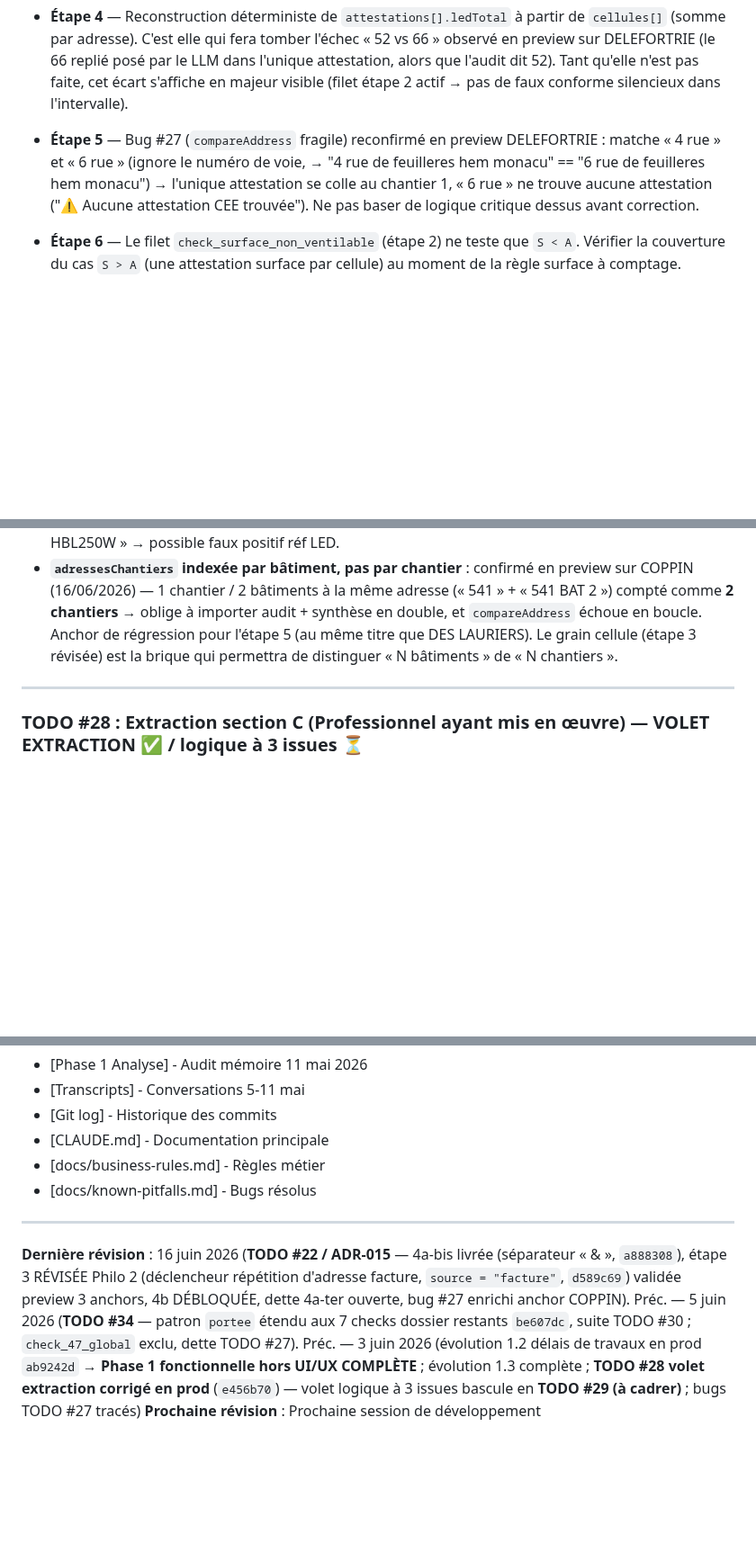
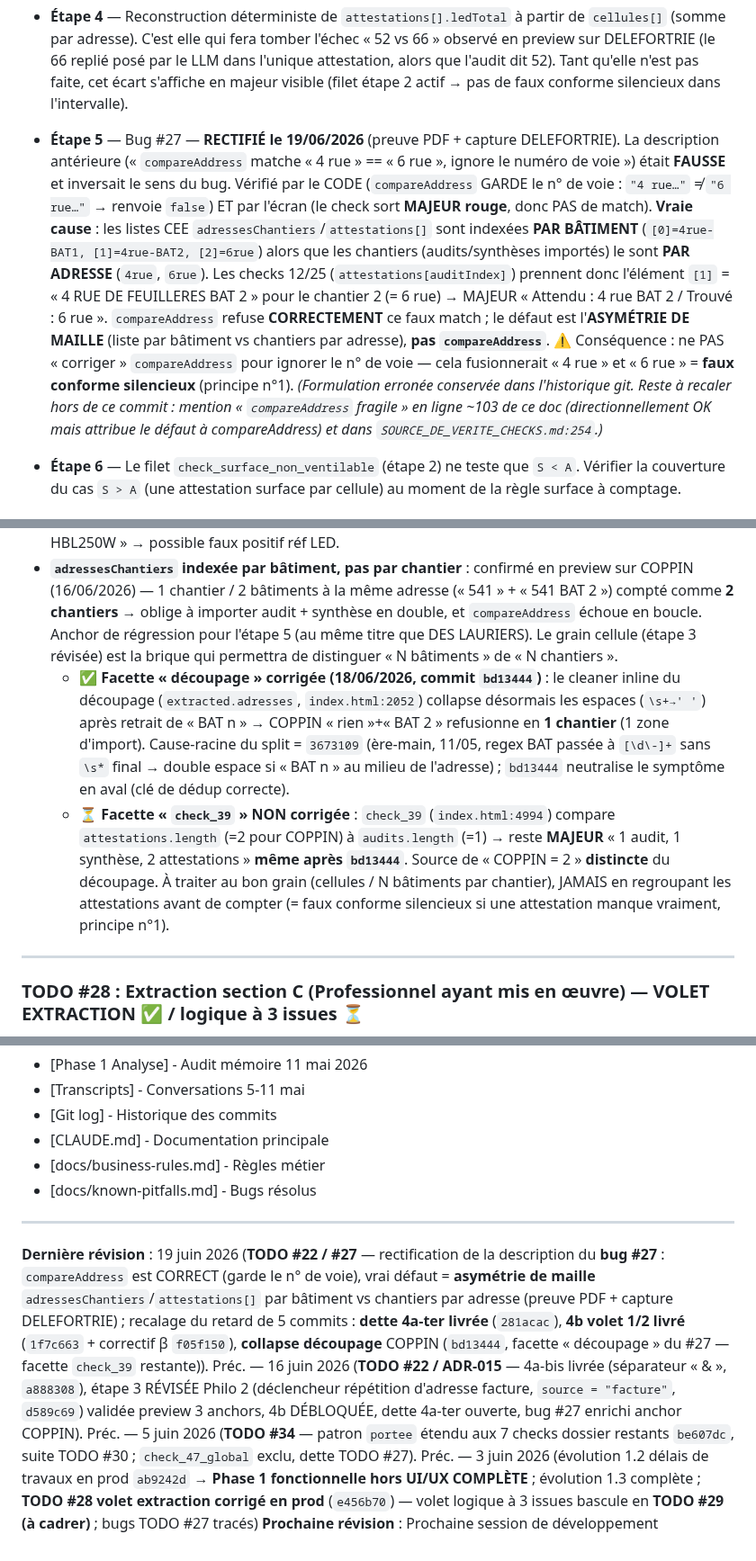
Before and after one commit to izanami92/cee-verif, a Markdown page: docs/pending-todos.md, 3 parts joined by grey strips. Shown at 90% size. Drawn GitHub-style; blank space fills up the shorter version.

```diff
--- a/docs/pending-todos.md
+++ b/docs/pending-todos.md
@@ -135,12 +135,23 @@ LES TROIS anchors : DELEFORTRIE → [26, 26] (6 rue sans cellule), COPPIN → [2
   faite, cet écart s'affiche en majeur visible (filet étape 2 actif → pas de faux
   conforme silencieux dans l'intervalle).
 
-- **Étape 5** — Bug #27 (`compareAddress` fragile) reconfirmé en preview
-  DELEFORTRIE : matche « 4 rue » et « 6 rue » (ignore le numéro de voie, → "4 rue
-  de feuilleres hem monacu" == "6 rue de feuilleres hem monacu") → l'unique
-  attestation se colle au chantier 1, « 6 rue » ne trouve aucune attestation
-  ("⚠️ Aucune attestation CEE trouvée"). Ne pas baser de logique critique dessus
-  avant correction.
+- **Étape 5** — Bug #27 — **RECTIFIÉ le 19/06/2026** (preuve PDF + capture DELEFORTRIE).
+  La description antérieure (« `compareAddress` matche « 4 rue » == « 6 rue », ignore le
+  numéro de voie ») était **FAUSSE** et inversait le sens du bug. Vérifié par le CODE
+  (`compareAddress` GARDE le n° de voie : `"4 rue…"` ≠ `"6 rue…"` → renvoie `false`) ET
+  par l'écran (le check sort **MAJEUR rouge**, donc PAS de match). **Vraie cause** : les
+  listes CEE `adressesChantiers`/`attestations[]` sont indexées **PAR BÂTIMENT**
+  (`[0]=4rue-BAT1, [1]=4rue-BAT2, [2]=6rue`) alors que les chantiers (audits/synthèses
+  importés) le sont **PAR ADRESSE** (`4rue`, `6rue`). Les checks 12/25
+  (`attestations[auditIndex]`) prennent donc l'élément `[1]` = « 4 RUE DE FEUILLERES
+  BAT 2 » pour le chantier 2 (= 6 rue) → MAJEUR « Attendu : 4 rue BAT 2 / Trouvé : 6 rue ».
+  `compareAddress` refuse **CORRECTEMENT** ce faux match ; le défaut est l'**ASYMÉTRIE DE
+  MAILLE** (liste par bâtiment vs chantiers par adresse), **pas `compareAddress`**.
+  ⚠️ Conséquence : ne PAS « corriger » `compareAddress` pour ignorer le n° de voie — cela
+  fusionnerait « 4 rue » et « 6 rue » = **faux conforme silencieux** (principe n°1).
+  *(Formulation erronée conservée dans l'historique git. Reste à recaler hors de ce commit :
+  mention « `compareAddress` fragile » en ligne ~103 de ce doc (directionnellement OK mais
+  attribue le défaut à compareAddress) et dans `SOURCE_DE_VERITE_CHECKS.md:254`.)*
 
 - **Étape 6** — Le filet `check_surface_non_ventilable` (étape 2) ne teste que
   `S < A`. Vérifier la couverture du cas `S > A` (une attestation surface par
@@ -353,6 +373,8 @@ Repérés en testant LES MOUETTES, **hors périmètre 1.3**, à traiter séparé
 - **Appariement par adresse cassé** : un « 4 » initial manquant entre l'adresse Audit (« CHASSIFERT… ») et l'adresse CEE (« 4 CHASSIFERT… ») fait échouer `compareAddress` → check d'adresse en échec + log « Aucune attestation CEE trouvée pour l'adresse… ». Rattaché au sujet « adresses dupliquées » / modèle Chantier-Cellule (TODO #22).
 - **Référence produit (`compareProductRef`)** : « NES LIGHT - HB250W » vs attendu « DAEWOO NES-HBL250W » → possible faux positif réf LED.
 - **`adressesChantiers` indexée par bâtiment, pas par chantier** : confirmé en preview sur COPPIN (16/06/2026) — 1 chantier / 2 bâtiments à la même adresse (« 541 » + « 541 BAT 2 ») compté comme **2 chantiers** → oblige à importer audit + synthèse en double, et `compareAddress` échoue en boucle. Anchor de régression pour l'étape 5 (au même titre que DES LAURIERS). Le grain cellule (étape 3 révisée) est la brique qui permettra de distinguer « N bâtiments » de « N chantiers ».
+  - ✅ **Facette « découpage » corrigée (18/06/2026, commit `bd13444`)** : le cleaner inline du découpage (`extracted.adresses`, `index.html:2052`) collapse désormais les espaces (`\s+→' '`) après retrait de « BAT n » → COPPIN « rien »+« BAT 2 » refusionne en **1 chantier** (1 zone d'import). Cause-racine du split = `3673109` (ère-main, 11/05, regex BAT passée à `[\d\-]+` sans `\s*` final → double espace si « BAT n » au milieu de l'adresse) ; `bd13444` neutralise le symptôme en aval (clé de dédup correcte).
+  - ⏳ **Facette « `check_39` » NON corrigée** : `check_39` (`index.html:4994`) compare `attestations.length` (=2 pour COPPIN) à `audits.length` (=1) → reste **MAJEUR** « 1 audit, 1 synthèse, 2 attestations » **même après `bd13444`**. Source de « COPPIN = 2 » **distincte** du découpage. À traiter au bon grain (cellules / N bâtiments par chantier), JAMAIS en regroupant les attestations avant de compter (= faux conforme silencieux si une attestation manque vraiment, principe n°1).
 
 ---
 
@@ -1226,5 +1248,5 @@ Ce document doit être mis à jour :
 
 ---
 
-**Dernière révision** : 16 juin 2026 (**TODO #22 / ADR-015** — 4a-bis livrée (séparateur « & », `a888308`), étape 3 RÉVISÉE Philo 2 (déclencheur répétition d'adresse facture, `source = "facture"`, `d589c69`) validée preview 3 anchors, 4b DÉBLOQUÉE, dette 4a-ter ouverte, bug #27 enrichi anchor COPPIN). Préc. — 5 juin 2026 (**TODO #34** — patron `portee` étendu aux 7 checks dossier restants `be607dc`, suite TODO #30 ; `check_47_global` exclu, dette TODO #27). Préc. — 3 juin 2026 (évolution 1.2 délais de travaux en prod `ab9242d` → **Phase 1 fonctionnelle hors UI/UX COMPLÈTE** ; évolution 1.3 complète ; **TODO #28 volet extraction corrigé en prod** (`e456b70`) — volet logique à 3 issues bascule en **TODO #29 (à cadrer)** ; bugs TODO #27 tracés)
+**Dernière révision** : 19 juin 2026 (**TODO #22 / #27** — rectification de la description du **bug #27** : `compareAddress` est CORRECT (garde le n° de voie), vrai défaut = **asymétrie de maille** `adressesChantiers`/`attestations[]` par bâtiment vs chantiers par adresse (preuve PDF + capture DELEFORTRIE) ; recalage du retard de 5 commits : **dette 4a-ter livrée** (`281acac`), **4b volet 1/2 livré** (`1f7c663` + correctif β `f05f150`), **collapse découpage** COPPIN (`bd13444`, facette « découpage » du #27 — facette `check_39` restante)). Préc. — 16 juin 2026 (**TODO #22 / ADR-015** — 4a-bis livrée (séparateur « & », `a888308`), étape 3 RÉVISÉE Philo 2 (déclencheur répétition d'adresse facture, `source = "facture"`, `d589c69`) validée preview 3 anchors, 4b DÉBLOQUÉE, dette 4a-ter ouverte, bug #27 enrichi anchor COPPIN). Préc. — 5 juin 2026 (**TODO #34** — patron `portee` étendu aux 7 checks dossier restants `be607dc`, suite TODO #30 ; `check_47_global` exclu, dette TODO #27). Préc. — 3 juin 2026 (évolution 1.2 délais de travaux en prod `ab9242d` → **Phase 1 fonctionnelle hors UI/UX COMPLÈTE** ; évolution 1.3 complète ; **TODO #28 volet extraction corrigé en prod** (`e456b70`) — volet logique à 3 issues bascule en **TODO #29 (à cadrer)** ; bugs TODO #27 tracés)
 **Prochaine révision** : Prochaine session de développement
```
Also changed, not shown: other parts of docs/pending-todos.md (+23 -14 lines).
